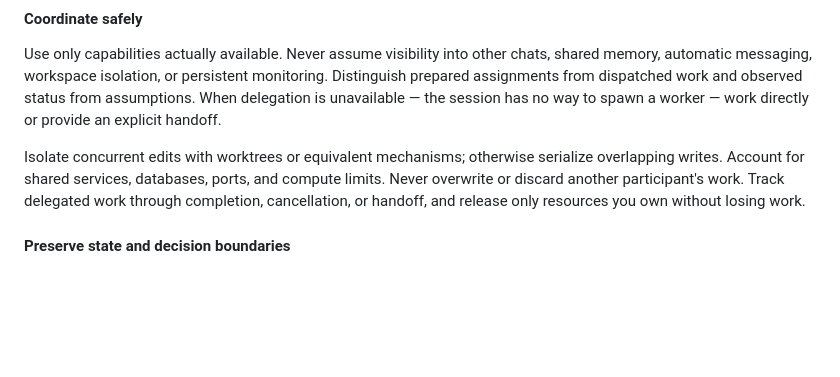
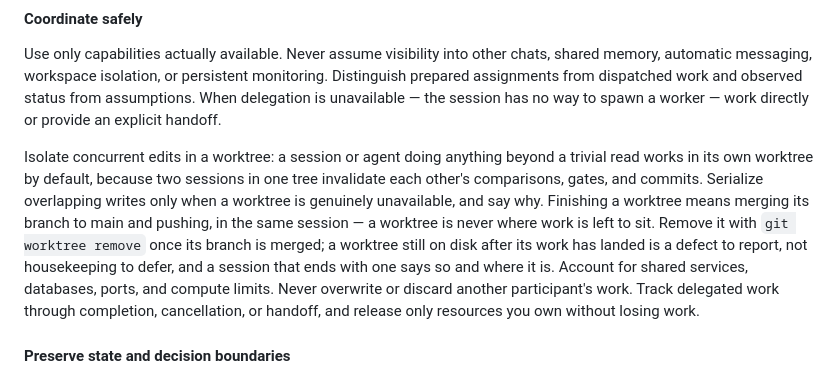
Before and after one commit to yanfengliu/cards, a Markdown page: AGENTS.md, the part around one of its changes. GitHub-like rendering; blank space fills up the shorter version.

Commit message:
Canon sync: pick up FLEET.md (sha bb31c741ed27 -> 95bcbcb491dd)
Generated block only; checked by scripts/commit-canon-sync.mjs.

```diff
--- a/AGENTS.md
+++ b/AGENTS.md
@@ -35,7 +35,7 @@ Each assignment must identify its owner, outcome, relevant context, dependencies
 
 Use only capabilities actually available. Never assume visibility into other chats, shared memory, automatic messaging, workspace isolation, or persistent monitoring. Distinguish prepared assignments from dispatched work and observed status from assumptions. When delegation is unavailable — the session has no way to spawn a worker — work directly or provide an explicit handoff.
 
-Isolate concurrent edits with worktrees or equivalent mechanisms; otherwise serialize overlapping writes. Account for shared services, databases, ports, and compute limits. Never overwrite or discard another participant's work. Track delegated work through completion, cancellation, or handoff, and release only resources you own without losing work.
+Isolate concurrent edits in a worktree: a session or agent doing anything beyond a trivial read works in its own worktree by default, because two sessions in one tree invalidate each other's comparisons, gates, and commits. Serialize overlapping writes only when a worktree is genuinely unavailable, and say why. Finishing a worktree means merging its branch to main and pushing, in the same session — a worktree is never where work is left to sit. Remove it with `git worktree remove` once its branch is merged; a worktree still on disk after its work has landed is a defect to report, not housekeeping to defer, and a session that ends with one says so and where it is. Account for shared services, databases, ports, and compute limits. Never overwrite or discard another participant's work. Track delegated work through completion, cancellation, or handoff, and release only resources you own without losing work.
 
 #### Preserve state and decision boundaries
 
```
Also changed, not shown: other parts of AGENTS.md (+1 -1 lines).
